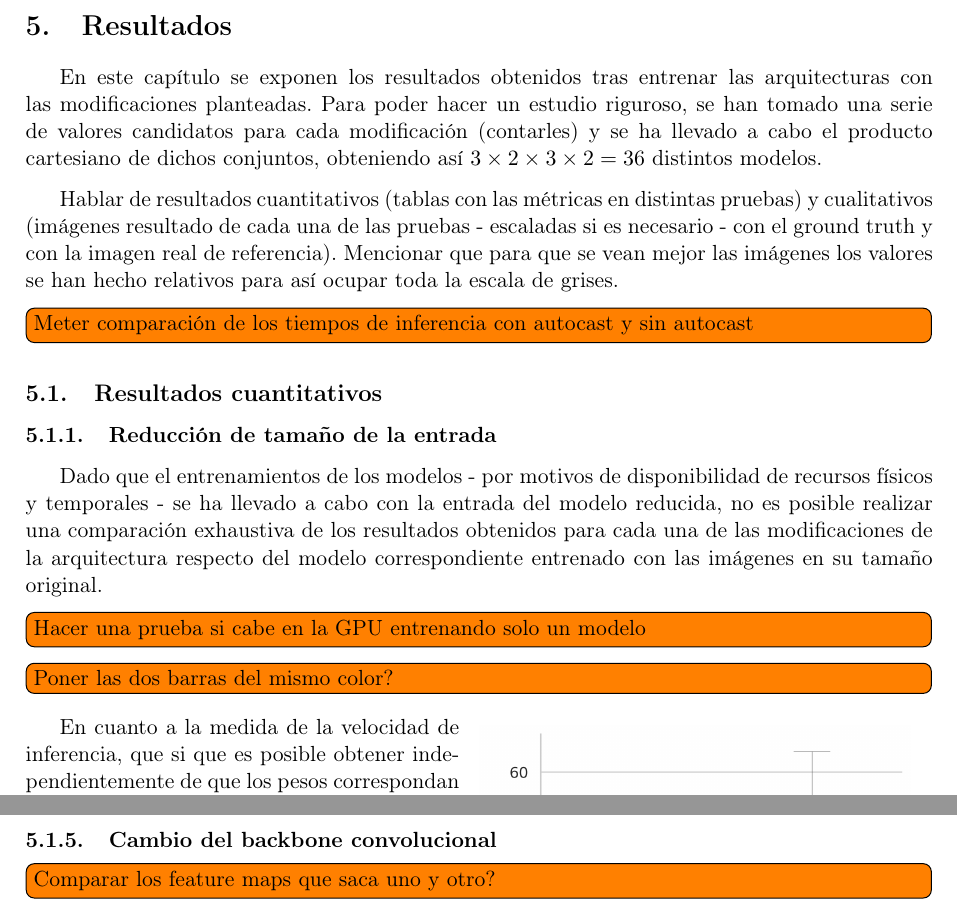
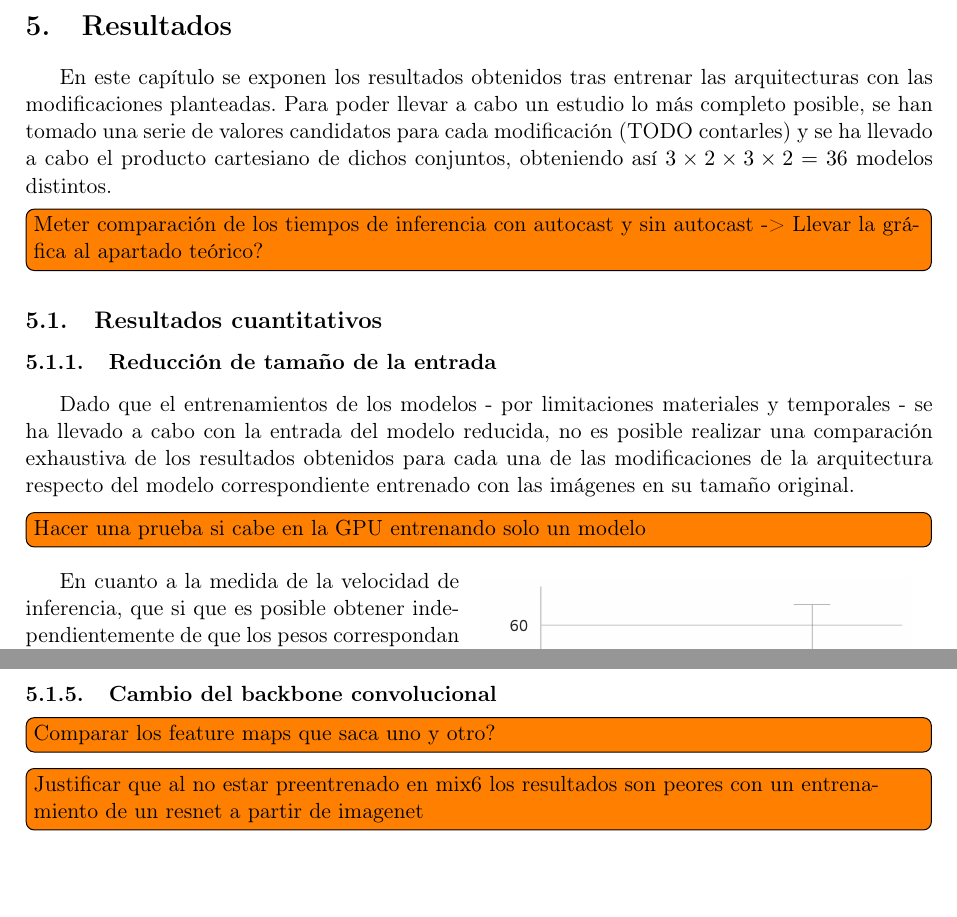
Before and after one commit to guillesanbri/tfm-latex, a LaTeX document (main.tex, which reads Resultados.tex): two parts of pages 40 and 42 of 51, joined at a grey line, cut so that both start at the same text. Compiled offline with pdfLaTeX.

Commit message:
wip resultados

```diff
--- a/Resultados.tex
+++ b/Resultados.tex
@@ -1,19 +1,16 @@
 \section{Resultados}
 
-En este capítulo se exponen los resultados obtenidos tras entrenar las arquitecturas con las modificaciones planteadas. Para poder hacer un estudio riguroso, se han tomado una serie de valores candidatos para cada modificación (contarles) y se ha llevado a cabo el producto cartesiano de dichos conjuntos, obteniendo así $3 \times 2 \times 3 \times 2 = 36$ distintos modelos.
+En este capítulo se exponen los resultados obtenidos tras entrenar las arquitecturas con las modificaciones planteadas. Para poder llevar a cabo un estudio lo más completo posible, se han tomado una serie de valores candidatos para cada modificación (TODO contarles) y se ha llevado a cabo el producto cartesiano de dichos conjuntos, obteniendo así $3 \times 2 \times 3 \times 2 = 36$ modelos distintos.
 
-Hablar de resultados cuantitativos (tablas con las métricas en distintas pruebas) y cualitativos (imágenes resultado de cada una de las pruebas - escaladas si es necesario - con el ground truth y con la imagen real de referencia). Mencionar que para que se vean mejor las imágenes los valores se han hecho relativos para así ocupar toda la escala de grises.
-
-\todo[inline]{Meter comparación de los tiempos de inferencia con autocast y sin autocast}
+\todo[inline]{Meter comparación de los tiempos de inferencia con autocast y sin autocast -> Llevar la gráfica al apartado teórico?}
 
 \subsection{Resultados cuantitativos}
 
 \subsubsection{Reducción de tamaño de la entrada}
 
-Dado que el entrenamientos de los modelos - por motivos de disponibilidad de recursos físicos y temporales - se ha llevado a cabo con la entrada del modelo reducida, no es posible realizar una comparación exhaustiva de los resultados obtenidos para cada una de las modificaciones de la arquitectura respecto del modelo correspondiente entrenado con las imágenes en su tamaño original.
+Dado que el entrenamientos de los modelos - por limitaciones materiales y temporales - se ha llevado a cabo con la entrada del modelo reducida, no es posible realizar una comparación exhaustiva de los resultados obtenidos para cada una de las modificaciones de la arquitectura respecto del modelo correspondiente entrenado con las imágenes en su tamaño original.
 
 \todo[inline]{Hacer una prueba si cabe en la GPU entrenando solo un modelo}
-\todo[inline]{Poner las dos barras del mismo color?}
 
 \begin{wrapfigure}{r}{0.5\textwidth}
 \vspace{-10pt}
@@ -68,6 +65,7 @@ Respecto de la influencia de este parámetro en la velocidad de inferencia, en l
 \subsubsection{Cambio del backbone convolucional}
 
 \todo[inline]{Comparar los feature maps que saca uno y otro?}
+\todo[inline]{Justificar que al no estar preentrenado en mix6 los resultados son peores con un entrenamiento de un resnet a partir de imagenet}
 
 \begin{figure}[H]
 \centering
```
